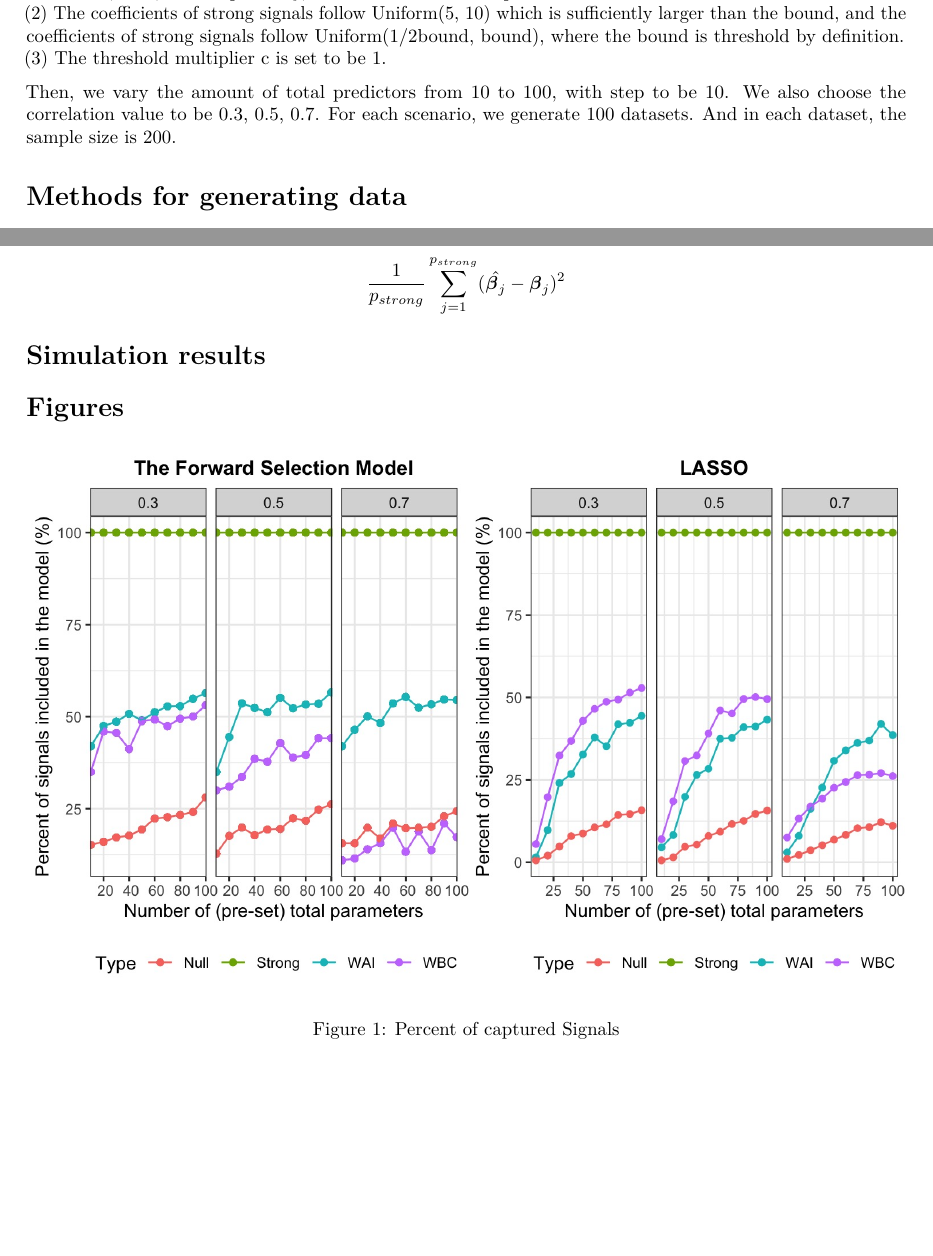
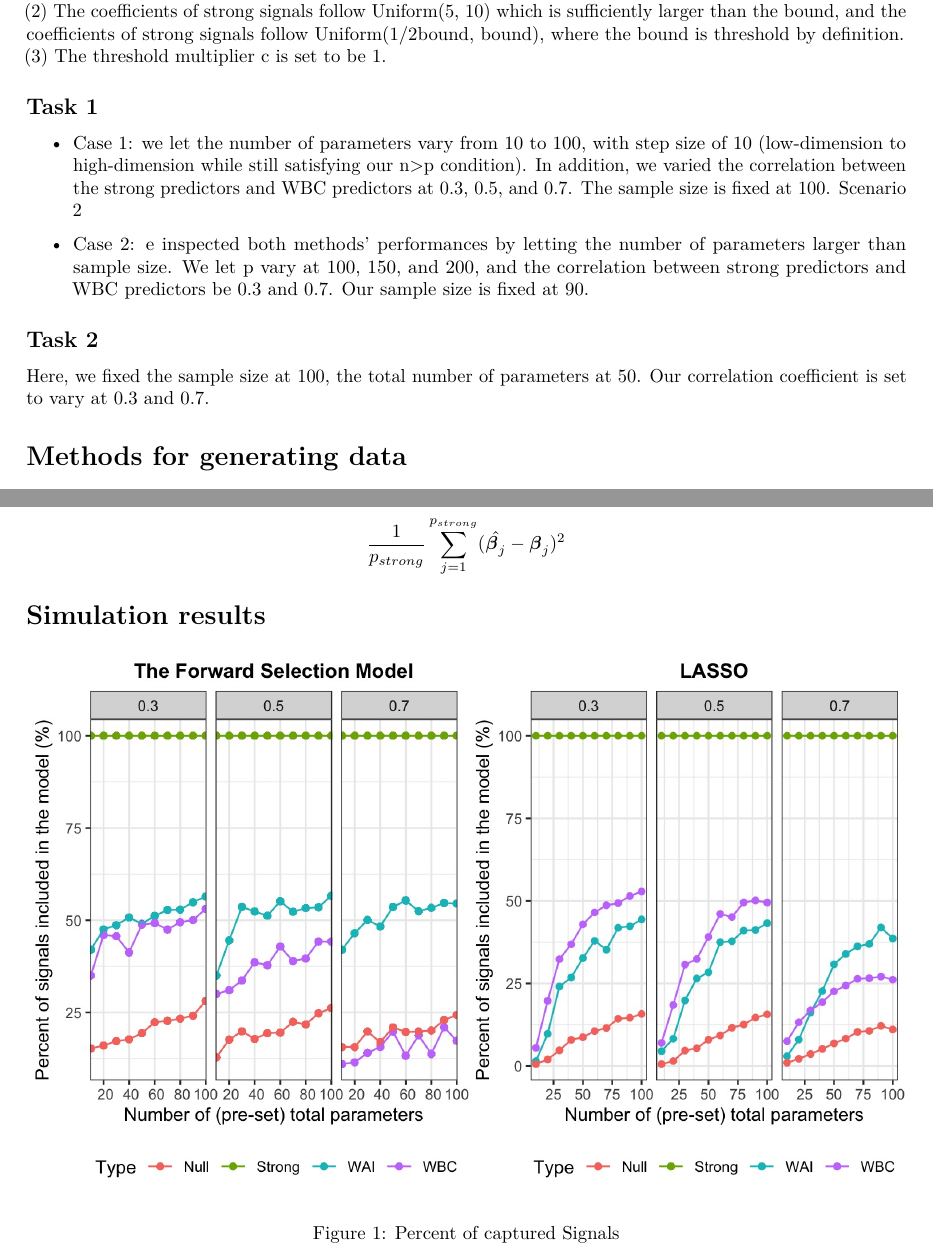
Before and after one commit to ngduong/Advancd_Computing_Project_1, an R Markdown document (Report.Rmd): two parts of pages 2 and 3 of 3, joined at a grey line, cut so that both start at the same text, the shorter picture padded with empty space. Rendered offline with R 4.5, knitr and Pandoc, then LaTeX, with nearby package versions.

Commit message:
small change

````diff
--- a/Report.Rmd
+++ b/Report.Rmd
@@ -78,7 +78,16 @@ To narrow the scope of our simulations, some variables are fixed.
   (2) The coefficients of strong signals follow Uniform(5, 10) which is sufficiently larger than the bound, and the coefficients of strong signals follow Uniform(1/2bound, bound), where the bound is threshold by definition.
   (3) The threshold multiplier c is set to be 1.
 
-Then, we vary the amount of total predictors from 10 to 100, with step to be 10. We also choose the correlation value to be 0.3, 0.5, 0.7. For each scenario, we generate 100 datasets. And in each dataset, the sample size is 200.
+## Task 1
+
+* Case 1: we let the number of parameters vary from 10 to 100, with step size of 10 (low-dimension to high-dimension while still satisfying our n>p condition). In addition, we varied the correlation between the strong predictors and WBC predictors at 0.3, 0.5, and 0.7. The sample size is fixed at 100.
+Scenario 2
+
+* Case 2: e inspected both methods’ performances by letting the number of parameters larger than sample size. We let p vary at 100, 150, and 200, and the correlation between strong predictors and WBC predictors be 0.3 and 0.7. Our sample size is fixed at 90.
+
+## Task 2
+
+Here, we fixed the sample size at 100, the total number of parameters at 50. Our correlation coefficient is set to vary at 0.3 and 0.7.
 
 
 # Methods for generating data
@@ -120,7 +129,6 @@ $$\frac{1}{p_{strong}}\sum_{j=1}^{p_{strong}}(\hat{\boldsymbol\beta_j}-\boldsymb
 
 
 
-# Figures
 
 ```{r echo=FALSE, out.width='100%', fig.cap="Percent of captured Signals"}
 knitr::include_graphics('F1.png')
````
